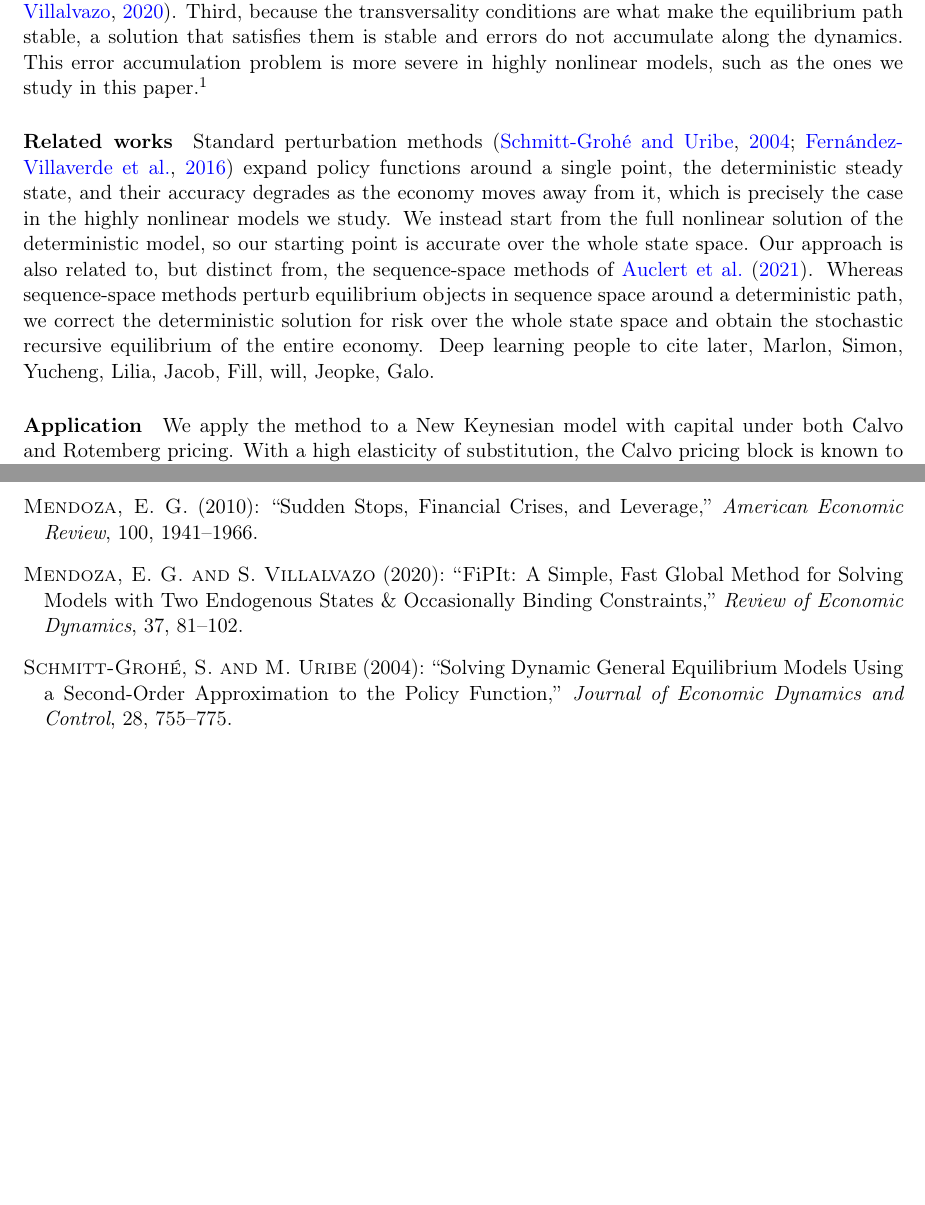
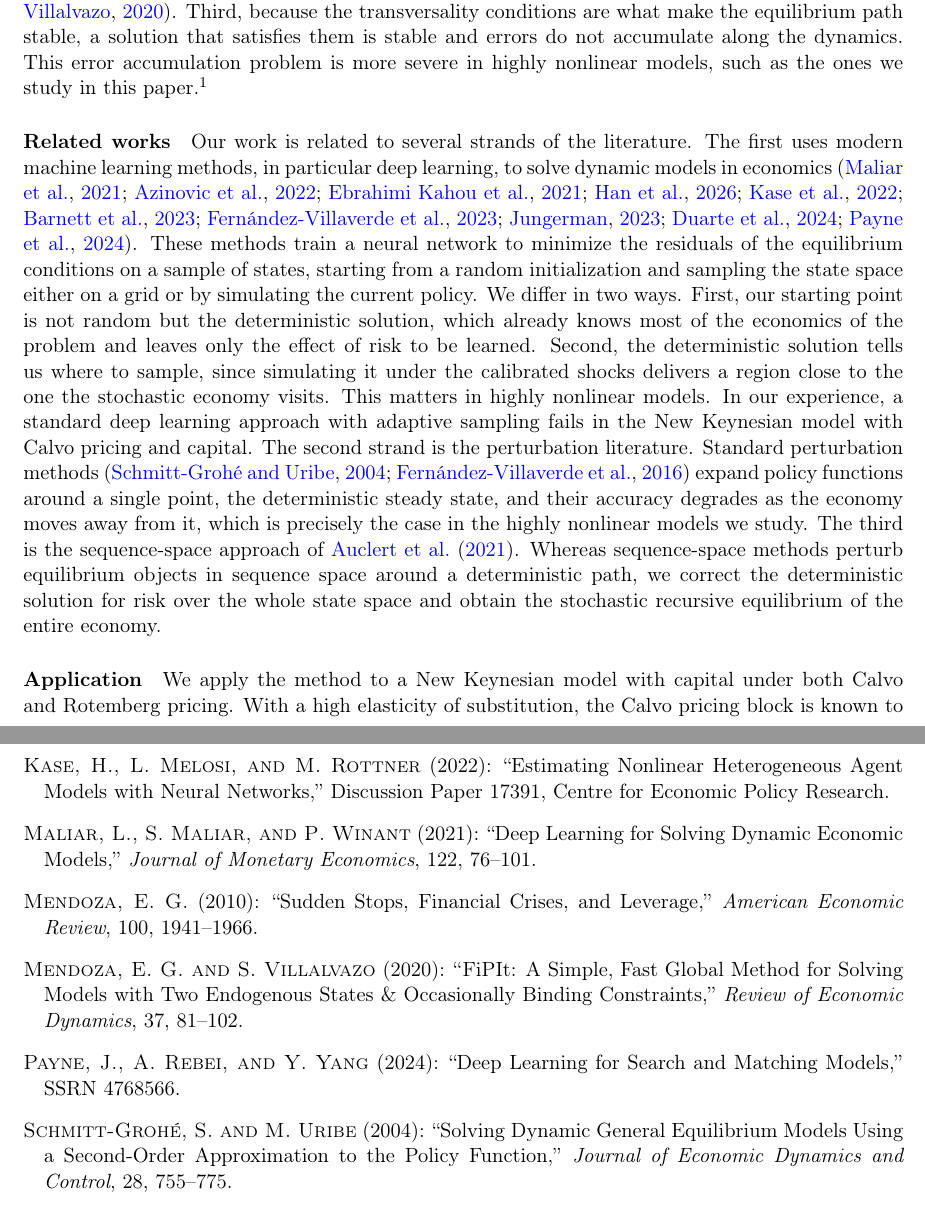
Before and after one commit to janrosa1/sampling_pretraining_draft, a LaTeX document (extended_abstract.tex, which reads extended_abstract.bib): two parts of pages 2 and 9 of 9 before the commit and two parts of pages 2 and 10 of 10 after it, joined at a grey line, cut so that both start at the same text, the shorter picture padded with empty space. Compiled offline with pdfLaTeX.

Commit message:
Related works: deep learning strand, perturbation, sequence space
Co-Authored-By: Claude Fable 5.1 <noreply@anthropic.com>

```diff
--- a/extended_abstract.bib
+++ b/extended_abstract.bib
@@ -177,0 +182,13 @@
+  volume  = {17},
+  number  = {2},
+  pages   = {297--341},
+  year    = {2026}
+}
+
+@techreport{kase2022estimating,
+  title       = {Estimating Nonlinear Heterogeneous Agent Models with Neural Networks},
+  author      = {Kase, Hanno and Melosi, Leonardo and Rottner, Matthias},
+  institution = {Centre for Economic Policy Research},
+  type        = {Discussion Paper},
+  number      = {17391},
+  year        = {2022}
@@ -178,3 +226,13 @@
+  year        = {2024}
+}
+
+@unpublished{payne2024deep,
+  title  = {Deep Learning for Search and Matching Models},
+  author = {Payne, Jonathan and Rebei, Adam and Yang, Yucheng},
+  note   = {SSRN 4768566},
+  year   = {2024}
+}
+
 @article{gust2017empirical,
   title   = {The Empirical Implications of the Interest-Rate Lower Bound},
   author  = {Gust, Christopher and Herbst, Edward and L{\'o}pez-Salido, David and Smith, Matthew E.},
--- a/extended_abstract.tex
+++ b/extended_abstract.tex
@@ -95,19 +95,31 @@ have been proposed, for instance pruning
 in higher-order perturbation methods \citep{andreasen2018pruned}.}
 
 
-\paragraph{Related works} Standard perturbation methods
-\citep{schmitt2004solving, fernandez2016solution} expand policy functions
-around a single point, the deterministic steady state, and their accuracy
-degrades as the economy moves away from it, which is precisely the case in the
-highly nonlinear models we study. We instead start from the full nonlinear
-solution of the deterministic model, so our starting point is accurate over
-the whole state space. Our approach is also related
-to, but distinct from, the sequence-space methods
-of \citet{auclert2021sequence}. Whereas sequence-space
-methods perturb equilibrium objects in sequence space around a deterministic path,
-we correct the deterministic solution for risk over the whole state space and obtain
-the stochastic recursive equilibrium of the entire economy. Deep learning people to cite later,
-Marlon, Simon, Yucheng, Lilia, Jacob, Fill, will, Jeopke, Galo.
+\paragraph{Related works} Our work is related to several strands of the
+literature. The first uses modern machine learning methods, in particular deep
+learning, to solve dynamic models in economics
+\citep{maliar2021deep, azinovic2022deep, kahou2021exploiting, han2026deepham,
+kase2022estimating, barnett2023deep, fernandez2023financial,
+jungerman2023dynamic, duarte2024machine, payne2024deep}. These methods train a
+neural network to minimize the residuals of the equilibrium conditions on a
+sample of states, starting from a random initialization and sampling the state
+space either on a grid or by simulating the current policy. We differ in two
+ways. First, our starting point is not random but the deterministic solution,
+which already knows most of the economics of the problem and leaves only the
+effect of risk to be learned. Second, the deterministic solution tells us where
+to sample, since simulating it under the calibrated shocks delivers a region
+close to the one the stochastic economy visits. This matters in highly
+nonlinear models. In our experience, a standard deep learning approach with
+adaptive sampling fails in the New Keynesian model with Calvo pricing and
+capital. The second strand is the perturbation literature. Standard
+perturbation methods \citep{schmitt2004solving, fernandez2016solution} expand
+policy functions around a single point, the deterministic steady state, and
+their accuracy degrades as the economy moves away from it, which is precisely
+the case in the highly nonlinear models we study. The third is the
+sequence-space approach of \citet{auclert2021sequence}. Whereas sequence-space
+methods perturb equilibrium objects in sequence space around a deterministic
+path, we correct the deterministic solution for risk over the whole state space
+and obtain the stochastic recursive equilibrium of the entire economy.
 
 \paragraph{Application} We apply the method to a New Keynesian model with
 capital under both Calvo and Rotemberg pricing. With a high elasticity of
```
Also changed, not shown: extended_abstract.bbl, extended_abstract.pdf, extended_abstract.bib (35 more changed lines), 1 other file.
